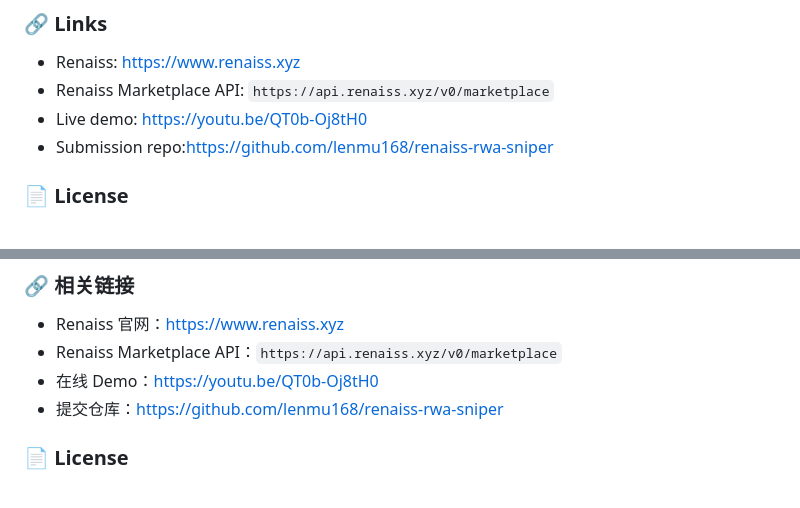
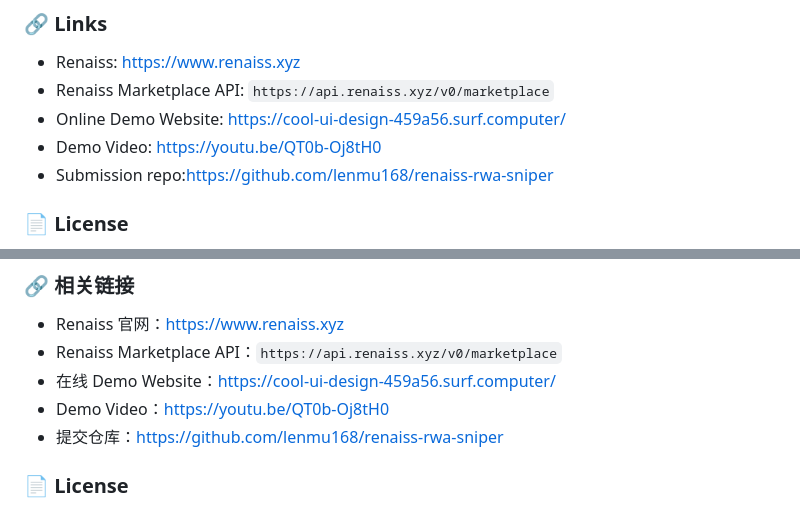
Before and after one commit to lenmu168/renaiss-rwa-sniper, a Markdown page: README.md, 2 parts joined by grey strips. Rendered like a GitHub page.

```diff
--- a/README.md
+++ b/README.md
@@ -108,7 +108,8 @@ To add a new target, edit `backend/lib/grail-db.js` following the existing entry
 
 - Renaiss: https://www.renaiss.xyz
 - Renaiss Marketplace API: `https://api.renaiss.xyz/v0/marketplace`
-- Live demo: https://youtu.be/QT0b-Oj8tH0
+- Online Demo Website: https://cool-ui-design-459a56.surf.computer/
+- Demo Video: https://youtu.be/QT0b-Oj8tH0
 - Submission repo:https://github.com/lenmu168/renaiss-rwa-sniper
 
 ### 📄 License
@@ -216,7 +217,8 @@ cd frontend && bun run dev      # Vite，端口 5173
 
 - Renaiss 官网：https://www.renaiss.xyz
 - Renaiss Marketplace API：`https://api.renaiss.xyz/v0/marketplace`
-- 在线 Demo：https://youtu.be/QT0b-Oj8tH0
+- 在线 Demo Website：https://cool-ui-design-459a56.surf.computer/
+- Demo Video：https://youtu.be/QT0b-Oj8tH0
 - 提交仓库：https://github.com/lenmu168/renaiss-rwa-sniper
 
 ### 📄 License
```
